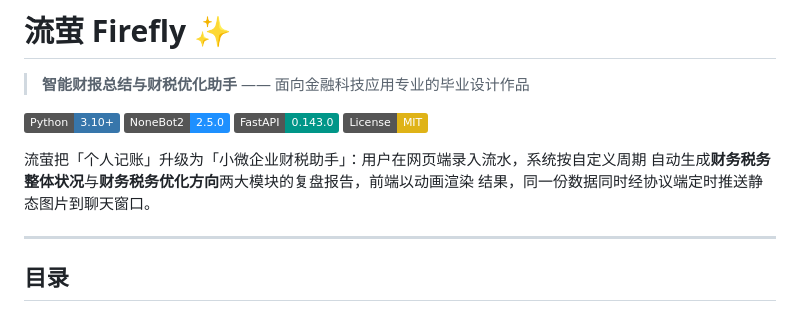
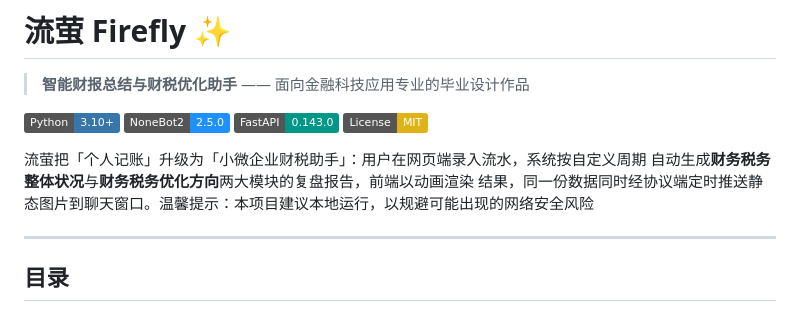
Before and after one commit to ikun441/firefly_bot, a Markdown page: README.md, the part around the change. Drawn GitHub-style; badges without logos.

```diff
--- a/README.md
+++ b/README.md
@@ -9,7 +9,7 @@
 
 流萤把「个人记账」升级为「小微企业财税助手」：用户在网页端录入流水，系统按自定义周期
 自动生成**财务税务整体状况**与**财务税务优化方向**两大模块的复盘报告，前端以动画渲染
-结果，同一份数据同时经协议端定时推送静态图片到聊天窗口。
+结果，同一份数据同时经协议端定时推送静态图片到聊天窗口。温馨提示：本项目建议本地运行，以规避可能出现的网络安全风险
 
 ---
 
```
